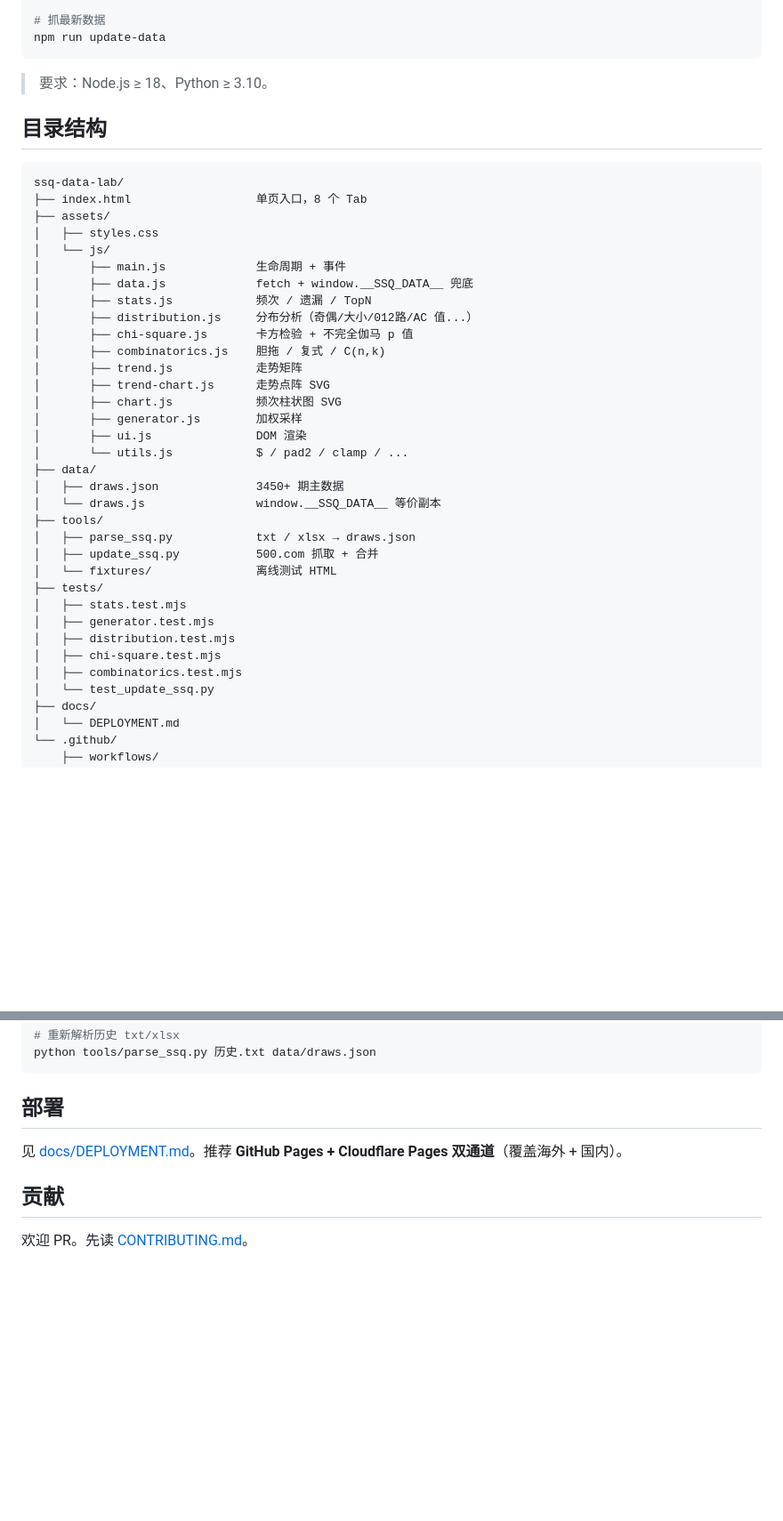
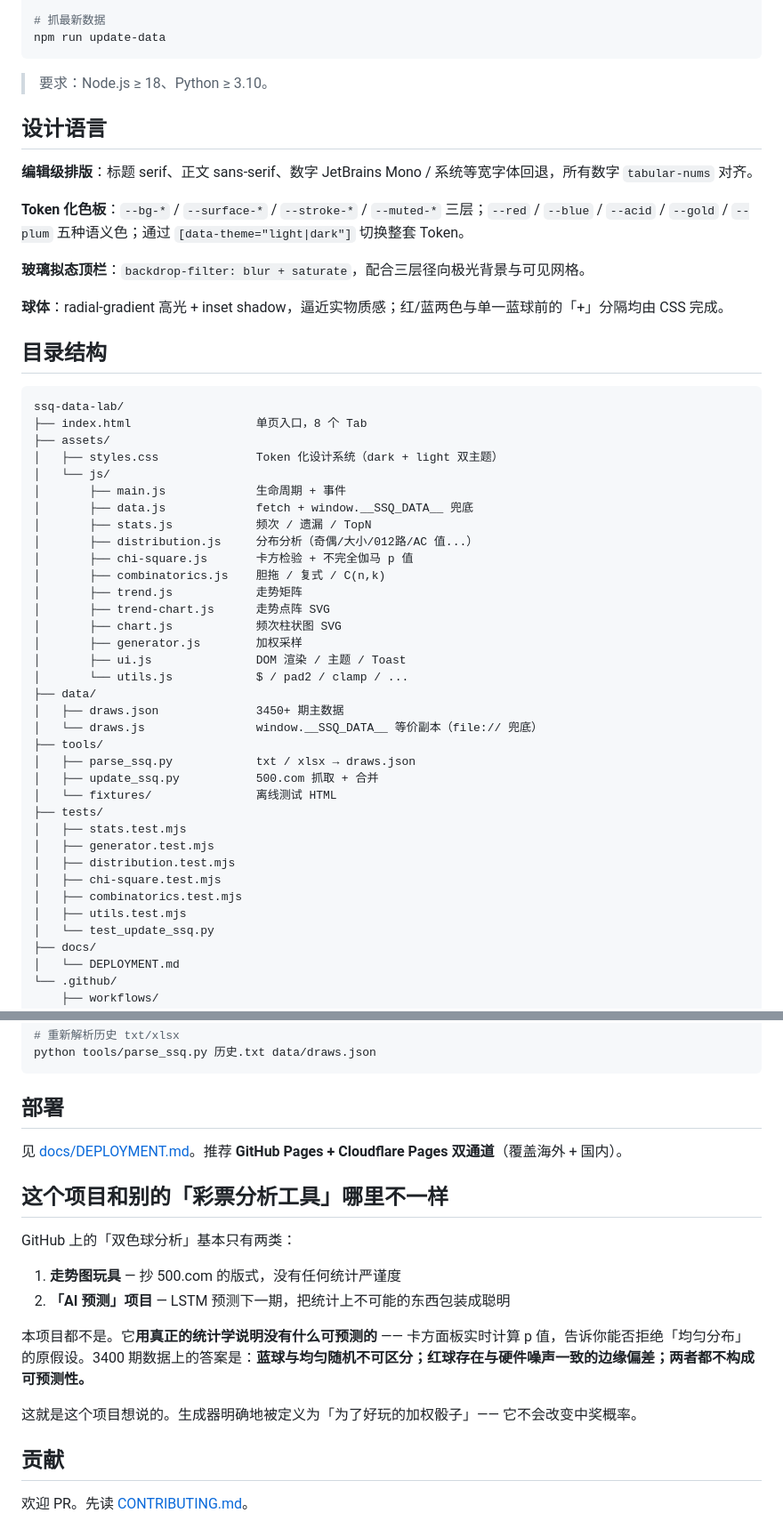
Before and after one commit to LJQ-HUB-cmyk/ssq-data-lab, a Markdown page: README.md, 2 parts joined by grey strips. Shown at 89% size. Drawn GitHub-style; blank space fills up the shorter version.

````diff
--- a/README.md
+++ b/README.md
@@ -50,13 +72,23 @@ npm run update-data
 
 > 要求：Node.js ≥ 18、Python ≥ 3.10。
 
+## 设计语言
+
+**编辑级排版**：标题 serif、正文 sans-serif、数字 JetBrains Mono / 系统等宽字体回退，所有数字 `tabular-nums` 对齐。
+
+**Token 化色板**：`--bg-*` / `--surface-*` / `--stroke-*` / `--muted-*` 三层；`--red` / `--blue` / `--acid` / `--gold` / `--plum` 五种语义色；通过 `[data-theme="light|dark"]` 切换整套 Token。
+
+**玻璃拟态顶栏**：`backdrop-filter: blur + saturate`，配合三层径向极光背景与可见网格。
+
+**球体**：radial-gradient 高光 + inset shadow，逼近实物质感；红/蓝两色与单一蓝球前的「+」分隔均由 CSS 完成。
+
 ## 目录结构
 
 ```
 ssq-data-lab/
 ├── index.html                  单页入口，8 个 Tab
 ├── assets/
-│   ├── styles.css
+│   ├── styles.css              Token 化设计系统（dark + light 双主题）
 │   └── js/
 │       ├── main.js             生命周期 + 事件
 │       ├── data.js             fetch + window.__SSQ_DATA__ 兜底
@@ -68,11 +100,11 @@ ssq-data-lab/
 │       ├── trend-chart.js      走势点阵 SVG
 │       ├── chart.js            频次柱状图 SVG
 │       ├── generator.js        加权采样
-│       ├── ui.js               DOM 渲染
+│       ├── ui.js               DOM 渲染 / 主题 / Toast
 │       └── utils.js            $ / pad2 / clamp / ...
 ├── data/
 │   ├── draws.json              3450+ 期主数据
-│   └── draws.js                window.__SSQ_DATA__ 等价副本
+│   └── draws.js                window.__SSQ_DATA__ 等价副本（file:// 兜底）
 ├── tools/
 │   ├── parse_ssq.py            txt / xlsx → draws.json
 │   ├── update_ssq.py           500.com 抓取 + 合并
@@ -83,6 +115,7 @@ ssq-data-lab/
 │   ├── distribution.test.mjs
 │   ├── chi-square.test.mjs
 │   ├── combinatorics.test.mjs
+│   ├── utils.test.mjs
 │   └── test_update_ssq.py
 ├── docs/
 │   └── DEPLOYMENT.md
@@ -117,6 +150,17 @@ python tools/parse_ssq.py 历史.txt data/draws.json
 
 见 [docs/DEPLOYMENT.md](./docs/DEPLOYMENT.md)。推荐 **GitHub Pages + Cloudflare Pages 双通道**（覆盖海外 + 国内）。
 
+## 这个项目和别的「彩票分析工具」哪里不一样
+
+GitHub 上的「双色球分析」基本只有两类：
+
+1. **走势图玩具** — 抄 500.com 的版式，没有任何统计严谨度
+2. **「AI 预测」项目** — LSTM 预测下一期，把统计上不可能的东西包装成聪明
+
+本项目都不是。它**用真正的统计学说明没有什么可预测的** —— 卡方面板实时计算 p 值，告诉你能否拒绝「均匀分布」的原假设。3400 期数据上的答案是：**蓝球与均匀随机不可区分；红球存在与硬件噪声一致的边缘偏差；两者都不构成可预测性。**
+
+这就是这个项目想说的。生成器明确地被定义为「为了好玩的加权骰子」—— 它不会改变中奖概率。
+
 ## 贡献
 
 欢迎 PR。先读 [CONTRIBUTING.md](./CONTRIBUTING.md)。
````
Also changed, not shown: other parts of README.md (+33 -11 lines), README.en.md (+33 -6 lines).
